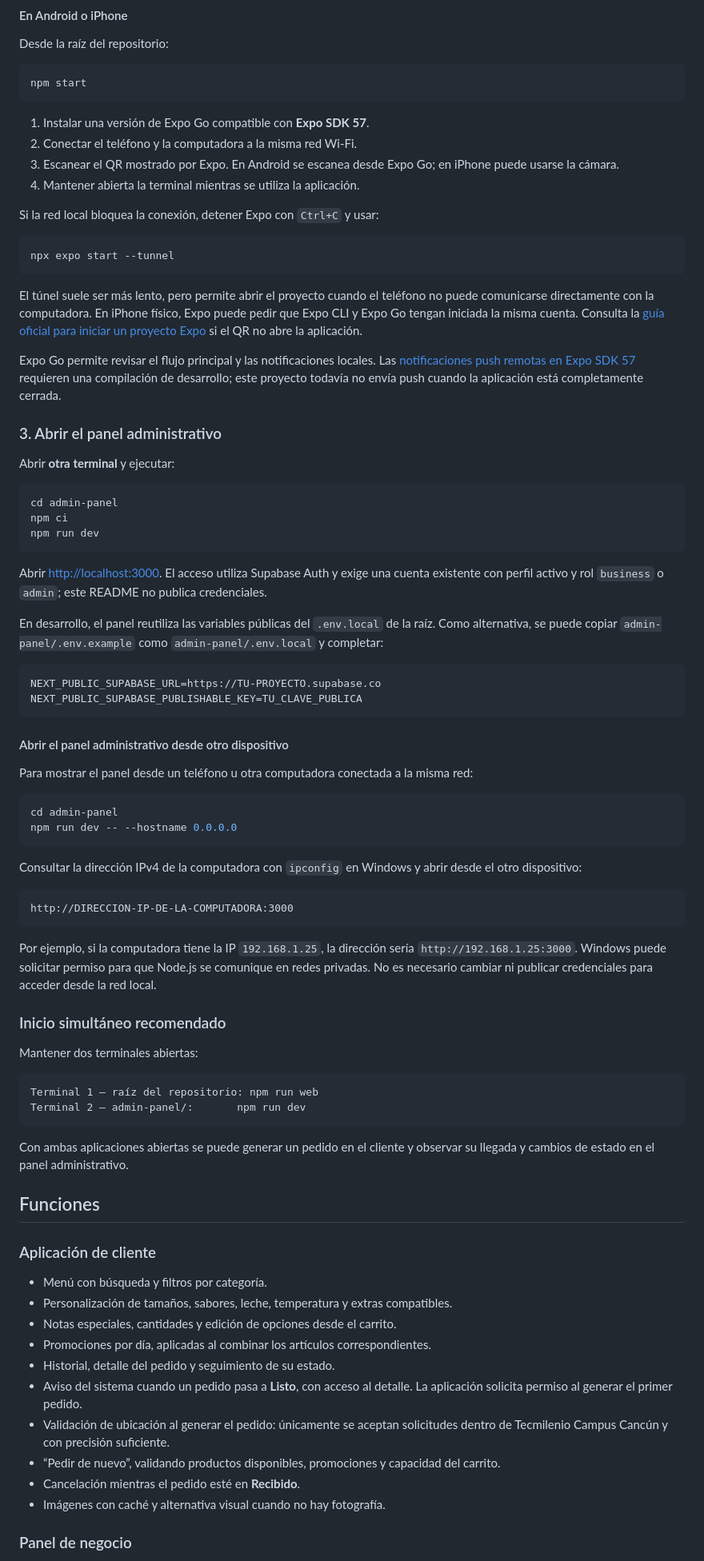
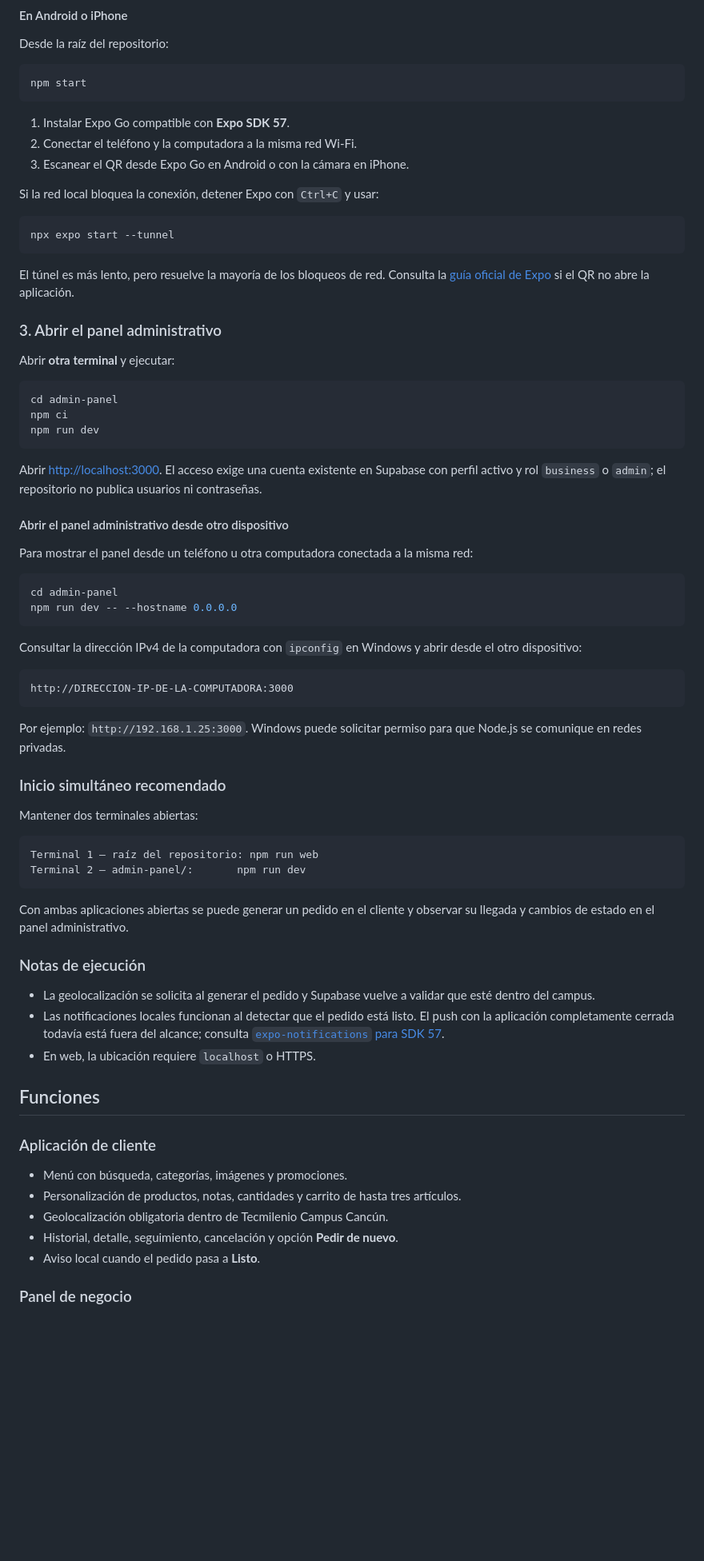
Before and after one commit to Angel0208ia/MasCafe, a Markdown page: README.md, the part around one of its changes. Shown at 80% size. Drawn GitHub-style; blank space fills up the shorter version.

````diff
--- a/README.md
+++ b/README.md
@@ -52,10 +75,9 @@ Desde la raíz del repositorio:
 npm start
 ```
 
-1. Instalar una versión de Expo Go compatible con **Expo SDK 57**.
+1. Instalar Expo Go compatible con **Expo SDK 57**.
 2. Conectar el teléfono y la computadora a la misma red Wi-Fi.
-3. Escanear el QR mostrado por Expo. En Android se escanea desde Expo Go; en iPhone puede usarse la cámara.
-4. Mantener abierta la terminal mientras se utiliza la aplicación.
+3. Escanear el QR desde Expo Go en Android o con la cámara en iPhone.
 
 Si la red local bloquea la conexión, detener Expo con `Ctrl+C` y usar:
 
@@ -63,9 +85,7 @@ Si la red local bloquea la conexión, detener Expo con `Ctrl+C` y usar:
 npx expo start --tunnel
 ```
 
-El túnel suele ser más lento, pero permite abrir el proyecto cuando el teléfono no puede comunicarse directamente con la computadora. En iPhone físico, Expo puede pedir que Expo CLI y Expo Go tengan iniciada la misma cuenta. Consulta la [guía oficial para iniciar un proyecto Expo](https://docs.expo.dev/get-started/start-developing/) si el QR no abre la aplicación.
-
-Expo Go permite revisar el flujo principal y las notificaciones locales. Las [notificaciones push remotas en Expo SDK 57](https://docs.expo.dev/versions/v57.0.0/sdk/notifications/) requieren una compilación de desarrollo; este proyecto todavía no envía push cuando la aplicación está completamente cerrada.
+El túnel es más lento, pero resuelve la mayoría de los bloqueos de red. Consulta la [guía oficial de Expo](https://docs.expo.dev/get-started/start-developing/) si el QR no abre la aplicación.
 
 ### 3. Abrir el panel administrativo
 
@@ -77,14 +97,7 @@ npm ci
 npm run dev
 ```
 
-Abrir [http://localhost:3000](http://localhost:3000). El acceso utiliza Supabase Auth y exige una cuenta existente con perfil activo y rol `business` o `admin`; este README no publica credenciales.
-
-En desarrollo, el panel reutiliza las variables públicas del `.env.local` de la raíz. Como alternativa, se puede copiar `admin-panel/.env.example` como `admin-panel/.env.local` y completar:
-
-```dotenv
-NEXT_PUBLIC_SUPABASE_URL=https://TU-PROYECTO.supabase.co
-NEXT_PUBLIC_SUPABASE_PUBLISHABLE_KEY=TU_CLAVE_PUBLICA
-```
+Abrir [http://localhost:3000](http://localhost:3000). El acceso exige una cuenta existente en Supabase con perfil activo y rol `business` o `admin`; el repositorio no publica usuarios ni contraseñas.
 
 #### Abrir el panel administrativo desde otro dispositivo
 
@@ -101,7 +114,7 @@ Consultar la dirección IPv4 de la computadora con `ipconfig` en Windows y abrir
 http://DIRECCION-IP-DE-LA-COMPUTADORA:3000
 ```
 
-Por ejemplo, si la computadora tiene la IP `192.168.1.25`, la dirección sería `http://192.168.1.25:3000`. Windows puede solicitar permiso para que Node.js se comunique en redes privadas. No es necesario cambiar ni publicar credenciales para acceder desde la red local.
+Por ejemplo: `http://192.168.1.25:3000`. Windows puede solicitar permiso para que Node.js se comunique en redes privadas.
 
 ### Inicio simultáneo recomendado
 
@@ -114,20 +127,21 @@ Terminal 2 — admin-panel/:       npm run dev
 
 Con ambas aplicaciones abiertas se puede generar un pedido en el cliente y observar su llegada y cambios de estado en el panel administrativo.
 
+### Notas de ejecución
+
+- La geolocalización se solicita al generar el pedido y Supabase vuelve a validar que esté dentro del campus.
+- Las notificaciones locales funcionan al detectar que el pedido está listo. El push con la aplicación completamente cerrada todavía está fuera del alcance; consulta [`expo-notifications` para SDK 57](https://docs.expo.dev/versions/v57.0.0/sdk/notifications/).
+- En web, la ubicación requiere `localhost` o HTTPS.
+
 ## Funciones
 
 ### Aplicación de cliente
 
-- Menú con búsqueda y filtros por categoría.
-- Personalización de tamaños, sabores, leche, temperatura y extras compatibles.
-- Notas especiales, cantidades y edición de opciones desde el carrito.
-- Promociones por día, aplicadas al combinar los artículos correspondientes.
-- Historial, detalle del pedido y seguimiento de su estado.
-- Aviso del sistema cuando un pedido pasa a **Listo**, con acceso al detalle. La aplicación solicita permiso al generar el primer pedido.
-- Validación de ubicación al generar el pedido: únicamente se aceptan solicitudes dentro de Tecmilenio Campus Cancún y con precisión suficiente.
-- “Pedir de nuevo”, validando productos disponibles, promociones y capacidad del carrito.
-- Cancelación mientras el pedido esté en **Recibido**.
-- Imágenes con caché y alternativa visual cuando no hay fotografía.
+- Menú con búsqueda, categorías, imágenes y promociones.
+- Personalización de productos, notas, cantidades y carrito de hasta tres artículos.
+- Geolocalización obligatoria dentro de Tecmilenio Campus Cancún.
+- Historial, detalle, seguimiento, cancelación y opción **Pedir de nuevo**.
+- Aviso local cuando el pedido pasa a **Listo**.
 
 ### Panel de negocio
 
````
Also changed, not shown: other parts of README.md (+43 -45 lines).
